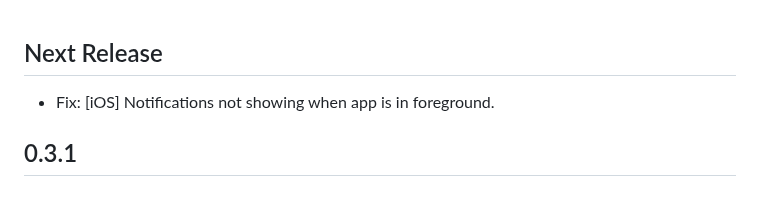
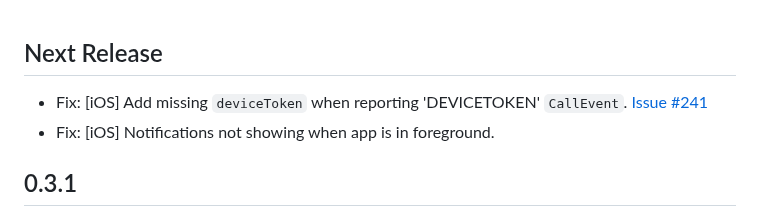
Before and after one commit to cybex-dev/twilio_voice, a Markdown page: CHANGELOG.md, the part around the change. Drawn GitHub-style.

Commit message:
docs: update CHANGELOG

```diff
--- a/CHANGELOG.md
+++ b/CHANGELOG.md
@@ -1,5 +1,6 @@
 ## Next Release
 
+* Fix: [iOS] Add missing `deviceToken` when reporting 'DEVICETOKEN' `CallEvent`. [Issue #241](https://github.com/cybex-dev/twilio_voice/issues/241)
 * Fix: [iOS] Notifications not showing when app is in foreground.
 
 ## 0.3.1
```
